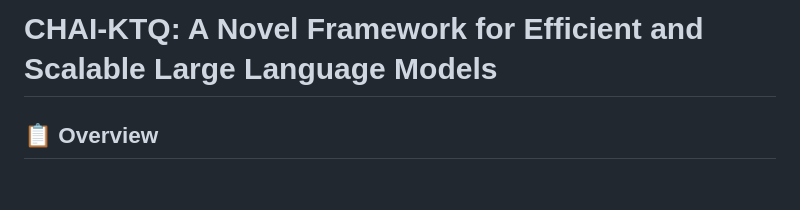
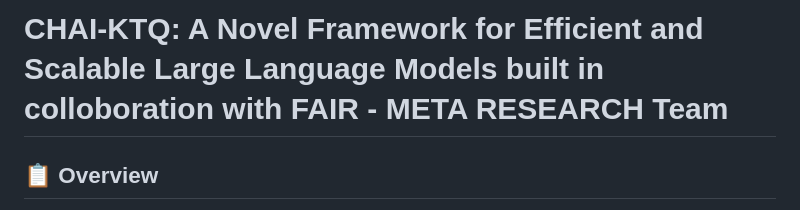
Before and after one commit to Sreebhargavibalijaa/CHAI-KTQ, a Markdown page: README.md, the part around the change. GitHub-like rendering; blank space fills up the shorter version.

```diff
--- a/README.md
+++ b/README.md
@@ -1,4 +1,4 @@
-# CHAI-KTQ: A Novel Framework for Efficient and Scalable Large Language Models
+# CHAI-KTQ: A Novel Framework for Efficient and Scalable Large Language Models built in colloboration with FAIR - META RESEARCH Team
 
 ## 📋 Overview
 
```
